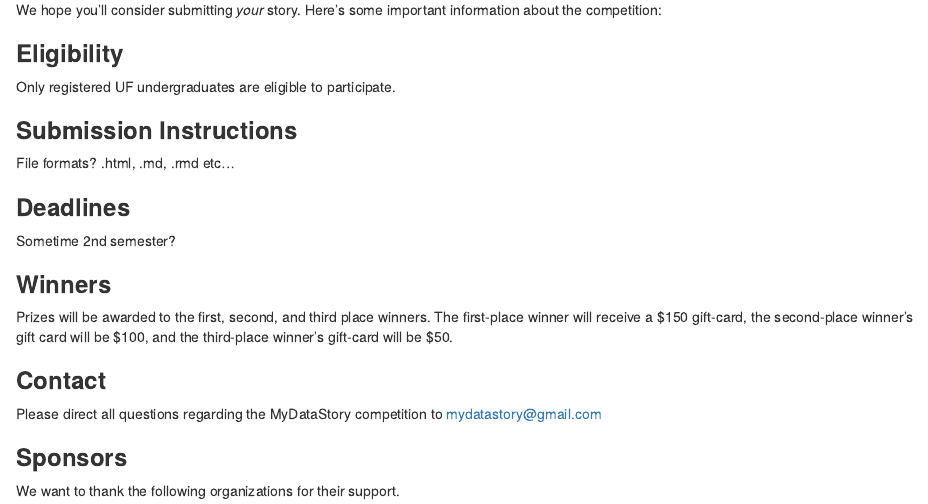
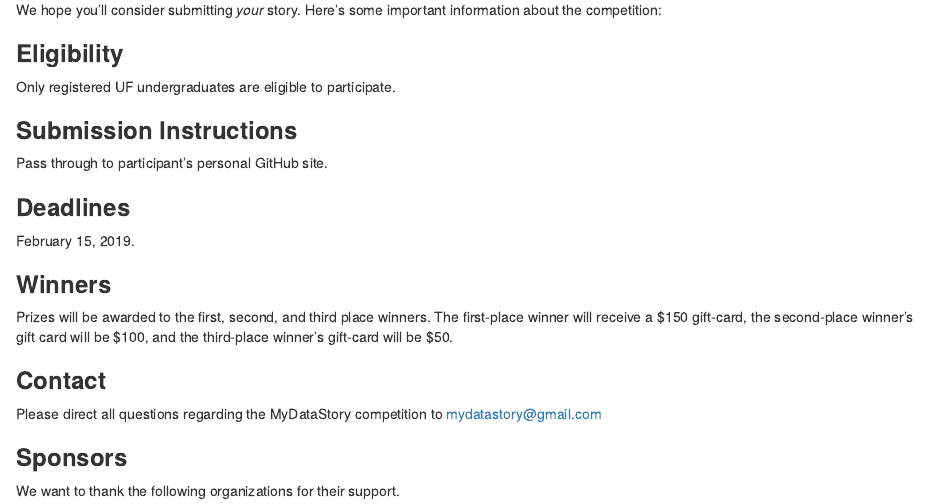
Before and after one commit to Gharv/mydatastory-src, an R Markdown document (content/post/2018-10-17-competition.Rmd): the page in a window 1100 px wide, from 200 px down. Rendered offline with R 4.5, knitr and Pandoc, with nearby package versions.

```diff
--- a/content/post/2018-10-17-competition.Rmd
+++ b/content/post/2018-10-17-competition.Rmd
@@ -2,7 +2,7 @@
 title: "MyDataStory Competition"
 author: "Dan Maxwell & Delaney Gomen"
 date: '2018-10-17'
-coverimage: https://orig00.deviantart.net/f66c/f/2012/308/8/c/dark_mountains_plain_by_raywindly_kingdom-d5jxukx.jpg
+coverimage: https://github.com/mydatastory/mydatastory.github.io/blob/master/img/post_background_blue.png
 description: The 2018/2019 MyDataStory Competition
 slug: mydatastory-competition
 tags:
@@ -19,10 +19,10 @@
 Only registered UF undergraduates are eligible to participate.
 
 ### **Submission Instructions**
-File formats?  .html, .md, .rmd etc...
+Pass through to participant's personal GitHub site.
 
 ### **Deadlines**
-Sometime 2nd semester?
+February 15, 2019.
 
 ### **Winners**
 Prizes will be awarded to the first, second, and third place winners.  The first-place winner will receive a $150 gift-card, the second-place winner's gift card will be $100, and the third-place winner's gift-card will be $50.
```
